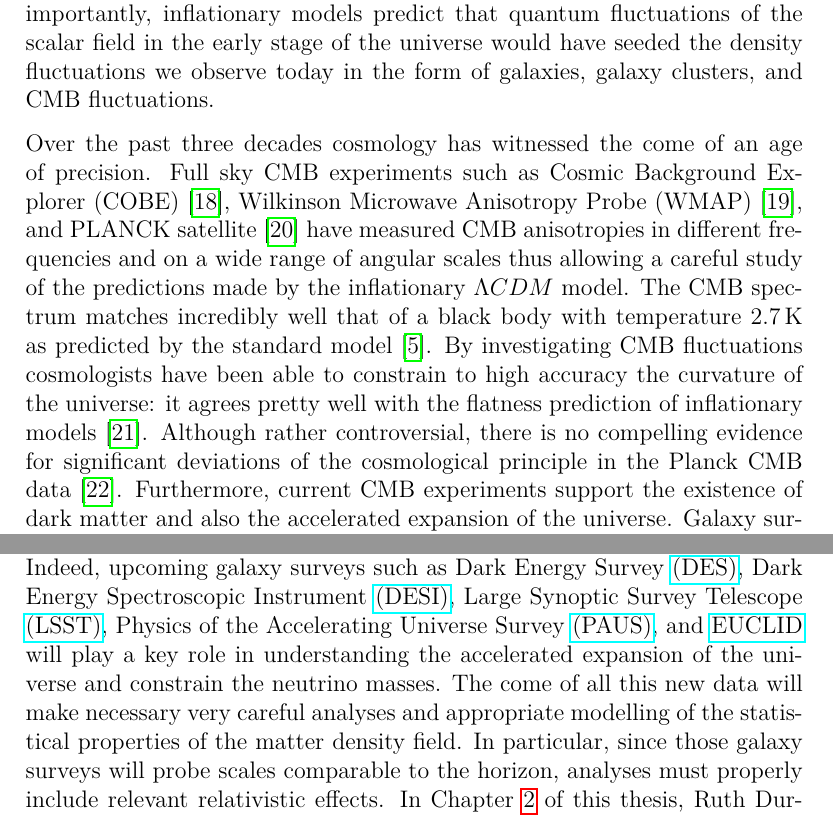
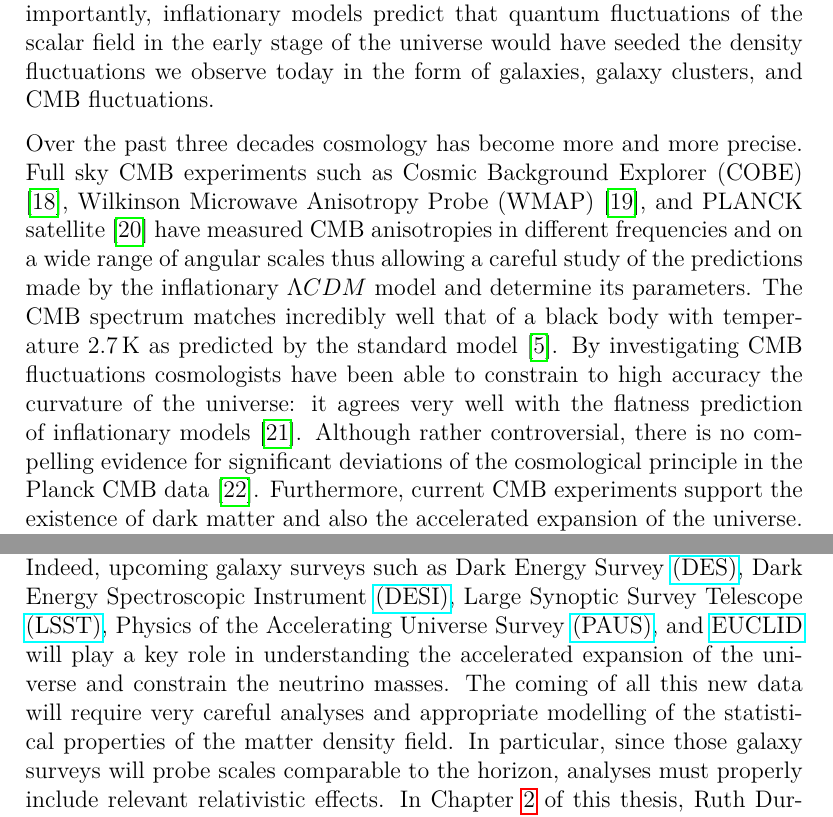
Before and after one commit to wilmarcardonac/phd-thesis, a LaTeX thesis (Thesis.tex, which reads intro.tex): two parts of pages 11 and 13 of 167, joined at a grey line, cut so that both start at the same text. Compiled offline with pdfLaTeX.

Commit message:
VERSION WITH CORRECTION AFTER THESIS DEFENCE

```diff
--- a/intro.tex
+++ b/intro.tex
@@ -8,5 +8,5 @@ The cosmological principle -- the assumption that the universe at sufficiently l
 
 The universe is obviously not completely homogeneous since inhomogeneities exist, such as galaxies and clusters of galaxies. Moreover, both the convergence of observations into a flat universe and the fact that the CMB appears to be incredibly uniform in regions now still causally disconnected  make the $\Lambda CDM$ model an incomplete description of the universe. These three main difficulties of the standard model of cosmology (i.e., structure formation, horizon, flatness) can be solved by adding an inflationary epoch to the history of the universe \cite{Guth:2005zr}. In the simplest inflationary scenarios the potential energy of a scalar field drives an exponential expansion in the very early universe rendering the universe extremely flat very quickly (within about $10^{-35}\, \second$). The universe would have evolved from a tiny patch (about $10^{-26}\,\mathrm{m}$) where regions that are today causally isolated were then in causal contact thus solving the horizon problem of the standard model of cosmology. Perhaps most importantly, inflationary models predict that quantum fluctuations of the scalar field in the early stage of the universe would have seeded the density fluctuations we observe today in the form of galaxies, galaxy clusters, and CMB fluctuations.
 
-Over the past three decades cosmology has witnessed the come of an age of precision. Full sky CMB experiments such as Cosmic Background Explorer (COBE) \cite{Smoot:1992td}, Wilkinson Microwave Anisotropy Probe (WMAP) \cite{Bennett:2003bz}, and PLANCK satellite \cite{Ade:2013sjv} have measured CMB anisotropies in different frequencies and on a wide range of angular scales thus allowing a careful study of the predictions made by the inflationary $\Lambda CDM$ model. The CMB spectrum matches incredibly well that of a black body with temperature $2.7\,\mathrm{K}$ as predicted by the standard model \cite{Alpher:1950zz}. By investigating CMB fluctuations cosmologists have been able to constrain to high accuracy the curvature of the universe: it agrees pretty well with the flatness prediction of inflationary models \cite{Ade:2015xua}. Although rather controversial, there is no compelling evidence for significant deviations of the cosmological principle in the Planck CMB data \cite{Ade:2015hxq}. Furthermore, current CMB experiments support the existence of dark matter and also the accelerated expansion of the universe. Galaxy surveys such as Sloan Digital Sky Survey (SDSS) have also played an important role in testing cosmological models \cite{Tegmark:2003uf,Tegmark:2003ud}. Partially mapping the distribution of mass in the universe, using observations of $\approx 10^6$ galaxies with mean red shift $z \approx 0.1$, the SDSS collaboration detected a baryon acoustic peak which is an imprint of the recombination-epoch acoustic oscillations on the low-redshift clustering of matter \cite{Eisenstein:2005su}. This detection confirms a prediction of the standard cosmological theory. Upcoming galaxy surveys offer thus an important complementary probe and will be key for testing cosmological models in the near future, for instance to determine the neutrino mass.
+Over the past three decades cosmology has become more and more precise. Full sky CMB experiments such as Cosmic Background Explorer (COBE) \cite{Smoot:1992td}, Wilkinson Microwave Anisotropy Probe (WMAP) \cite{Bennett:2003bz}, and PLANCK satellite \cite{Ade:2013sjv} have measured CMB anisotropies in different frequencies and on a wide range of angular scales thus allowing a careful study of the predictions made by the inflationary $\Lambda CDM$ model and determine its parameters. The CMB spectrum matches incredibly well that of a black body with temperature $2.7\,\mathrm{K}$ as predicted by the standard model \cite{Alpher:1950zz}. By investigating CMB fluctuations cosmologists have been able to constrain to high accuracy the curvature of the universe: it agrees very well with the flatness prediction of inflationary models \cite{Ade:2015xua}. Although rather controversial, there is no compelling evidence for significant deviations of the cosmological principle in the Planck CMB data \cite{Ade:2015hxq}. Furthermore, current CMB experiments support the existence of dark matter and also the accelerated expansion of the universe. Galaxy surveys such as Sloan Digital Sky Survey (SDSS) have also played an important role in testing cosmological models \cite{Tegmark:2003uf,Tegmark:2003ud}. Partially mapping the distribution of mass in the universe, using observations of $\approx 10^6$ galaxies with mean red shift $z \approx 0.1$, the SDSS collaboration detected a baryon acoustic peak which is an imprint of the recombination-epoch acoustic oscillations on the low-redshift clustering of matter \cite{Eisenstein:2005su}. This detection confirms a prediction of the standard cosmological theory. Upcoming galaxy surveys offer thus an important complementary probe and will be key for testing cosmological models in the near future, for instance to determine the neutrino mass.
 
@@ -14,5 +14,5 @@ The current concordance cosmological model, although both simple and a good fit
 
 In Chapter \ref{chapter-ade} of this thesis Lukas Hollenstein, Martin Kunz and I have considered one possibility for breaking degeneracies at the model level. Dark energy anisotropic stress is a key feature as it allows to discriminate the standard dynamical dark energy model -- a scalar field minimally coupled to gravity-- from the so-called modified gravity models. In linear theory, the former class of models does not support any anisotropic stress whereas models such as scalar-tensor and $f(R)$ generically have a non-zero anisotropic stress. We have adopted a phenomenological approach and studied a model of anisotropic dark energy which encompasses both internally and externally sourced anisotropic stress, that additionally allows for a scale dependence \cite{Cardona:2014iba}. In particular, we have investigated how the presence of a non-zero dark energy anisotropic stress impacts both the dark matter and dark energy perturbations, as well as CMB angular power spectrum. We found approximate solutions for both dark matter and dark energy perturbations in some particular scenarios and constrained dark energy anisotropic stress parameters with recent data sets.
 
-Gleaning information about cosmological parameters from all the available data sets will surely shed light on the shortcomings of the $\Lambda CDM$ model. Indeed, upcoming galaxy surveys such as Dark Energy Survey \href{www.darkenergysurvey.org}{(DES)}, Dark Energy Spectroscopic Instrument \href{http://desi.lbl.gov/}{(DESI)}, Large Synoptic Survey Telescope \href{www.lsst.org}{(LSST)}, Physics of the Accelerating Universe Survey \href{www.pausurvey.org}{(PAUS)}, and \href{www.euclid-ec.org}{EUCLID} will play a key role in understanding the accelerated expansion of the universe and constrain the neutrino masses. The come of all this new data will make necessary very careful analyses and appropriate modelling of the statistical properties of the matter density field. In particular, since those galaxy surveys will probe scales comparable to the horizon, analyses must properly include relevant relativistic effects. In Chapter \ref{chapter-mnu} of this thesis, Ruth Durrer, Martin Kunz, Francesco Montanari and I have investigated the impact of neglecting lensing convergence when analysing data from a EUCLID-like survey. We have shown that neglecting lensing convergence when constraining neutrino masses, for instance, would lead to spurious detection of their absolute mass scale, thus hindering one of the key goals of future surveys \cite{Cardona:2016qxn}. Moreover, we found that since biases of cosmological parameters in analyses neglecting lensing might reach several standard deviations, the usual linear approximation in Fisher matrix formalisms breaks down,  therefore it might no longer be appropriate. We have then adopted a Markov Chain Monte Carlo (MCMC) approach to yield reliable forecasts.
+Gleaning information about cosmological parameters from all the available data sets will surely shed light on the shortcomings of the $\Lambda CDM$ model. Indeed, upcoming galaxy surveys such as Dark Energy Survey \href{www.darkenergysurvey.org}{(DES)}, Dark Energy Spectroscopic Instrument \href{http://desi.lbl.gov/}{(DESI)}, Large Synoptic Survey Telescope \href{www.lsst.org}{(LSST)}, Physics of the Accelerating Universe Survey \href{www.pausurvey.org}{(PAUS)}, and \href{www.euclid-ec.org}{EUCLID} will play a key role in understanding the accelerated expansion of the universe and constrain the neutrino masses. The coming of all this new data will require very careful analyses and appropriate modelling of the statistical properties of the matter density field. In particular, since those galaxy surveys will probe scales comparable to the horizon, analyses must properly include relevant relativistic effects. In Chapter \ref{chapter-mnu} of this thesis, Ruth Durrer, Martin Kunz, Francesco Montanari and I have investigated the impact of neglecting lensing convergence when analysing data from a EUCLID-like survey. We have shown that neglecting lensing convergence when constraining neutrino masses, for instance, would lead to spurious detection of their absolute mass scale, thus hindering one of the key goals of future surveys \cite{Cardona:2016qxn}. Moreover, we found that since biases of cosmological parameters in analyses neglecting lensing might reach several standard deviations, the usual linear approximation in Fisher matrix formalisms breaks down,  therefore it might no longer be appropriate. We have then adopted a Markov Chain Monte Carlo (MCMC) approach to yield reliable forecasts.
 
```
Also changed, not shown: chapter-mnu.tex (+1 -1 lines), intro.tex (4 more changed lines).
